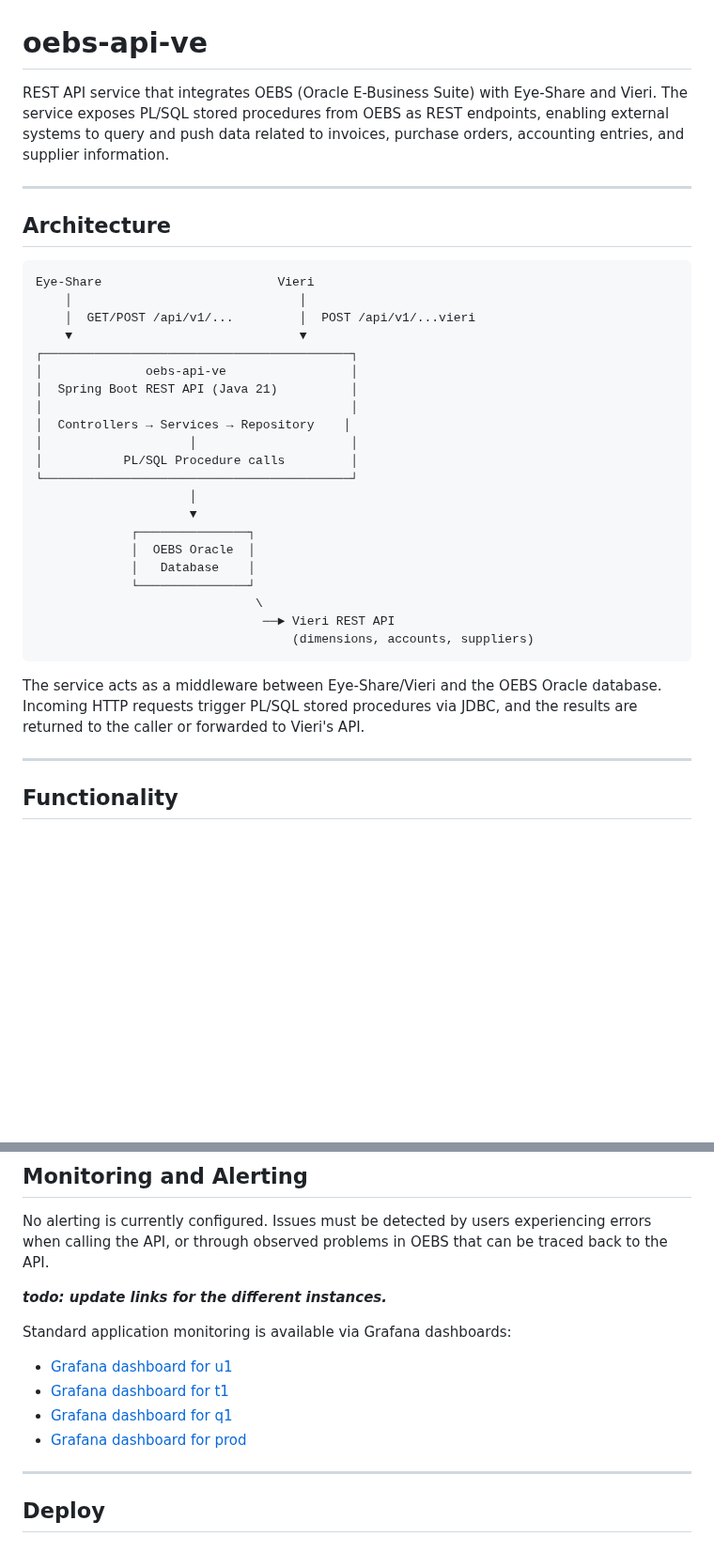
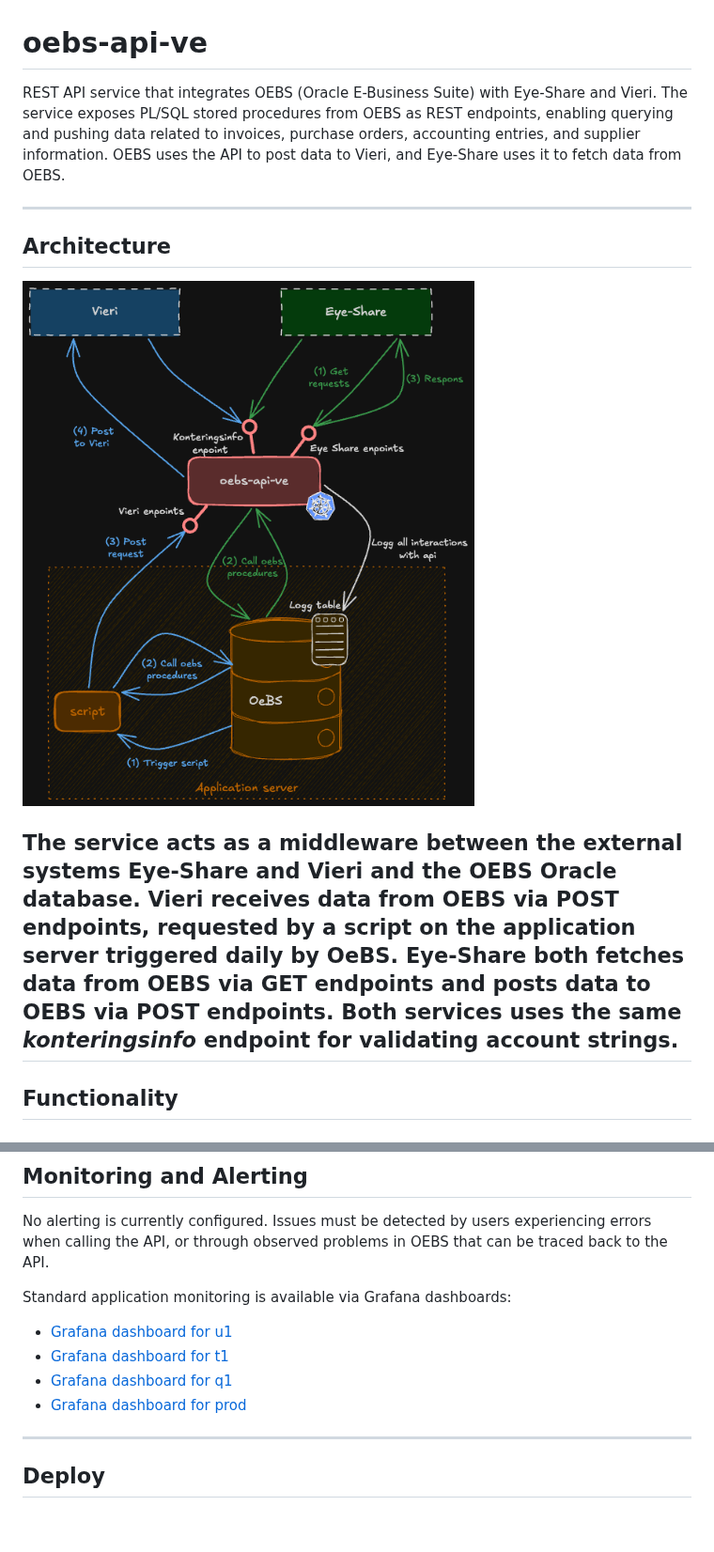
Before and after one commit to navikt/oebs-api-ve, a Markdown page: README.md, 2 parts joined by grey strips. Shown at 94% size. Rendered like a GitHub page; pictures changed too: docs/service-illustration.png (added); blank space fills up the shorter version.

Commit message:
docs: add service illustration and cleanup pom (#32)

````diff
--- a/README.md
+++ b/README.md
@@ -1,37 +1,17 @@
 # oebs-api-ve
 
-REST API service that integrates OEBS (Oracle E-Business Suite) with Eye-Share and Vieri. The service exposes PL/SQL stored procedures from OEBS as REST endpoints, enabling external systems to query and push data related to invoices, purchase orders, accounting entries, and supplier information.
+REST API service that integrates OEBS (Oracle E-Business Suite) with Eye-Share and Vieri. The service exposes PL/SQL stored procedures from OEBS as REST endpoints, enabling querying and pushing data related to invoices, purchase orders, accounting entries, and supplier information.
+OEBS uses the API to post data to Vieri, and Eye-Share uses it to fetch data from OEBS.
 
 ---
 
 ## Architecture
+![Service-illustration](docs/service-illustration.png)
 
-```
-Eye-Share                        Vieri
-    │                               │
-    │  GET/POST /api/v1/...         │  POST /api/v1/...vieri
-    ▼                               ▼
-┌──────────────────────────────────────────┐
-│              oebs-api-ve                 │
-│  Spring Boot REST API (Java 21)          │
-│                                          │
-│  Controllers → Services → Repository    │
-│                    │                     │
-│           PL/SQL Procedure calls         │
-└──────────────────────────────────────────┘
-                     │
-                     ▼
-             ┌───────────────┐
-             │  OEBS Oracle  │
-             │   Database    │
-             └───────────────┘
-                              \
-                               ──► Vieri REST API
-                                   (dimensions, accounts, suppliers)
-```
-
-The service acts as a middleware between Eye-Share/Vieri and the OEBS Oracle database. Incoming HTTP requests trigger PL/SQL stored procedures via JDBC, and the results are returned to the caller or forwarded to Vieri's API.
-
+The service acts as a middleware between the external systems Eye-Share and Vieri and the OEBS Oracle database.
+Vieri receives data from OEBS via POST endpoints, requested by a script on the application server triggered daily by OeBS.
+Eye-Share both fetches data from OEBS via GET endpoints and posts data to OEBS via POST endpoints. Both services uses the
+same _konteringsinfo_ endpoint for validating account strings.
 ---
 
 ## Functionality
@@ -103,6 +91,4 @@ Unit tests are set up using JUnit and Mockito. No integration tests are currentl
 
 No alerting is currently configured. Issues must be detected by users experiencing errors when calling the API, or through observed problems in OEBS that can be traced back to the API.
 
-**_todo: update links for the different instances._**
-
 Standard application monitoring is available via Grafana dashboards:
````
Also changed, not shown: other parts of README.md (+21 -13 lines), 2 other files.
